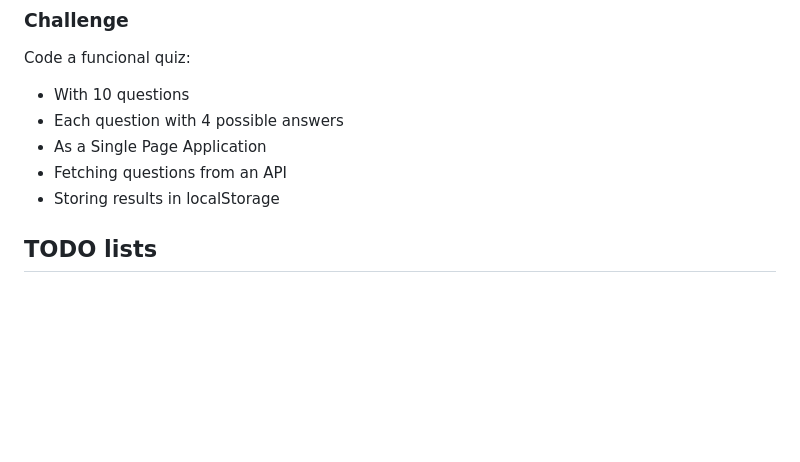
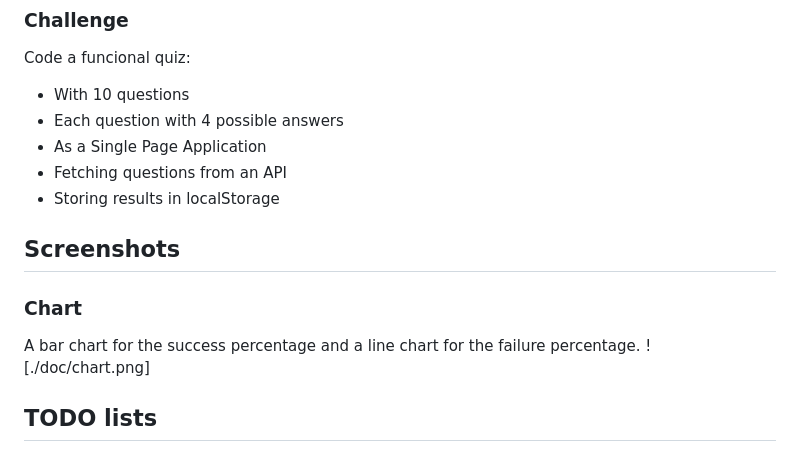
Before and after one commit to xavi-mat/boot109-spa, a Markdown page: README.md, the part around the change. GitHub-like rendering; blank space fills up the shorter version.

Commit message:
Update README
Add an image with the chart

```diff
--- a/README.md
+++ b/README.md
@@ -20,6 +20,13 @@ Code a funcional quiz:
 * As a Single Page Application
 * Fetching questions from an API
 * Storing results in localStorage
+
+## Screenshots
+
+### Chart
+A bar chart for the success percentage and a line chart for the failure percentage.
+![./doc/chart.png]
+
 
 ## TODO lists
 
```
Also changed, not shown: doc/chart.png (added).
